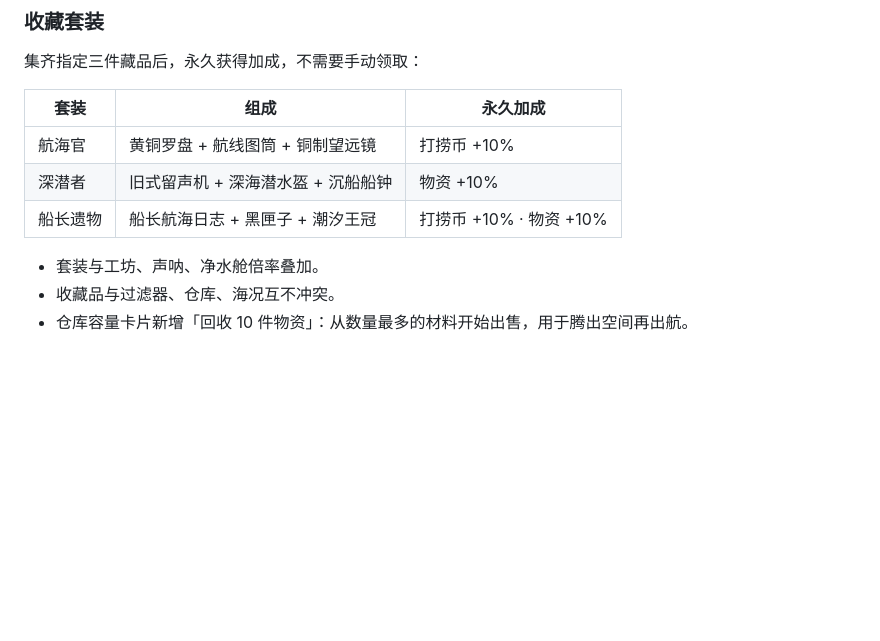
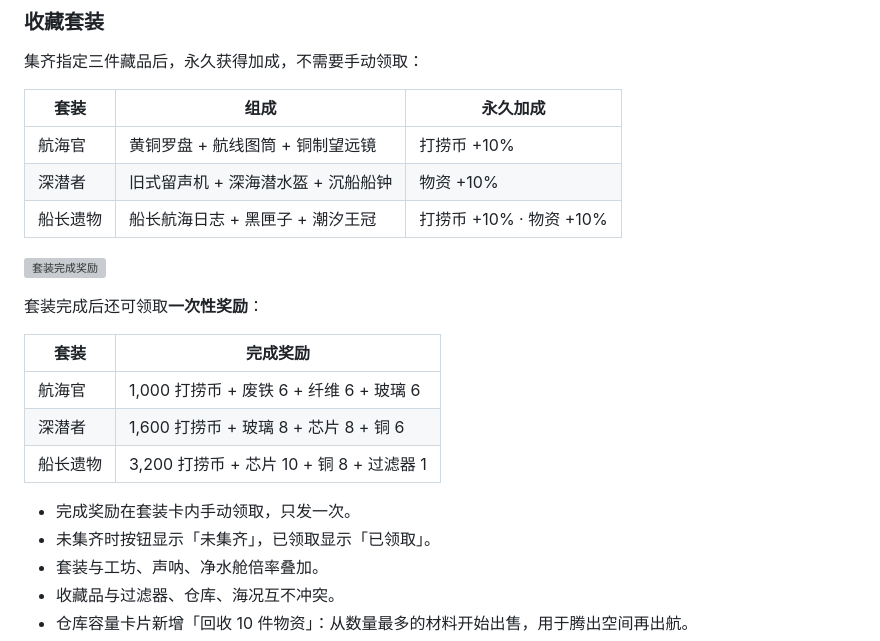
Before and after one commit to YHSome/crazy-water-world, a Markdown page: README.md, the part around the change. Drawn GitHub-style; blank space fills up the shorter version; grey boxes are pictures that could not be loaded.

Commit message:
v6.5: 收藏套装完成奖励

```diff
--- a/README.md
+++ b/README.md
@@ -406,6 +406,18 @@
 | 深潜者 | 旧式留声机 + 深海潜水盔 + 沉船船钟 | 物资 +10% |
 | 船长遗物 | 船长航海日志 + 黑匣子 + 潮汐王冠 | 打捞币 +10% · 物资 +10% |
 
+![套装完成奖励](docs/preview-set-rewards.webp)
+
+套装完成后还可领取**一次性奖励**：
+
+| 套装 | 完成奖励 |
+| --- | --- |
+| 航海官 | 1,000 打捞币 + 废铁 6 + 纤维 6 + 玻璃 6 |
+| 深潜者 | 1,600 打捞币 + 玻璃 8 + 芯片 8 + 铜 6 |
+| 船长遗物 | 3,200 打捞币 + 芯片 10 + 铜 8 + 过滤器 1 |
+
+- 完成奖励在套装卡内手动领取，只发一次。
+- 未集齐时按钮显示「未集齐」，已领取显示「已领取」。
 - 套装与工坊、声呐、净水舱倍率叠加。
 - 收藏品与过滤器、仓库、海况互不冲突。
 - 仓库容量卡片新增「回收 10 件物资」：从数量最多的材料开始出售，用于腾出空间再出航。
```
